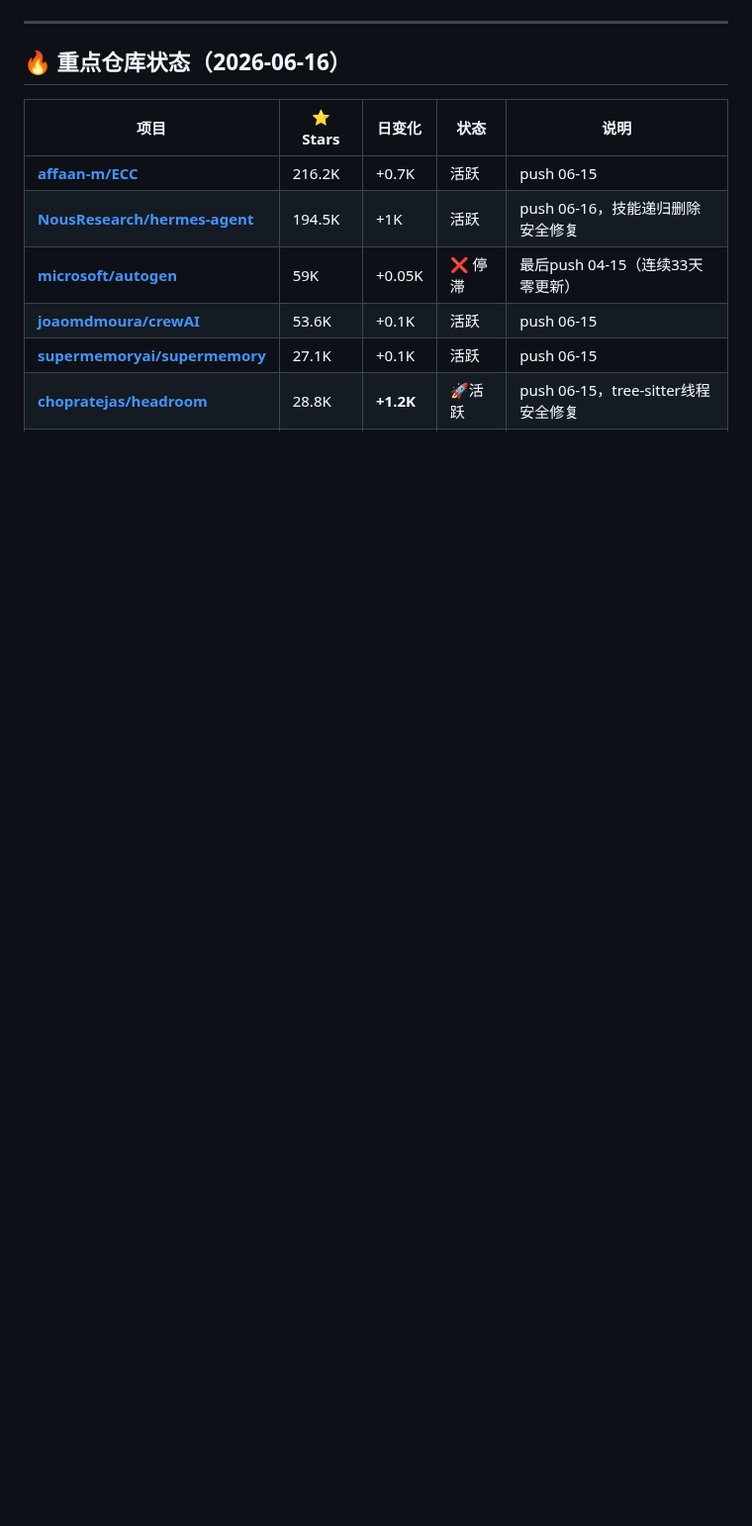
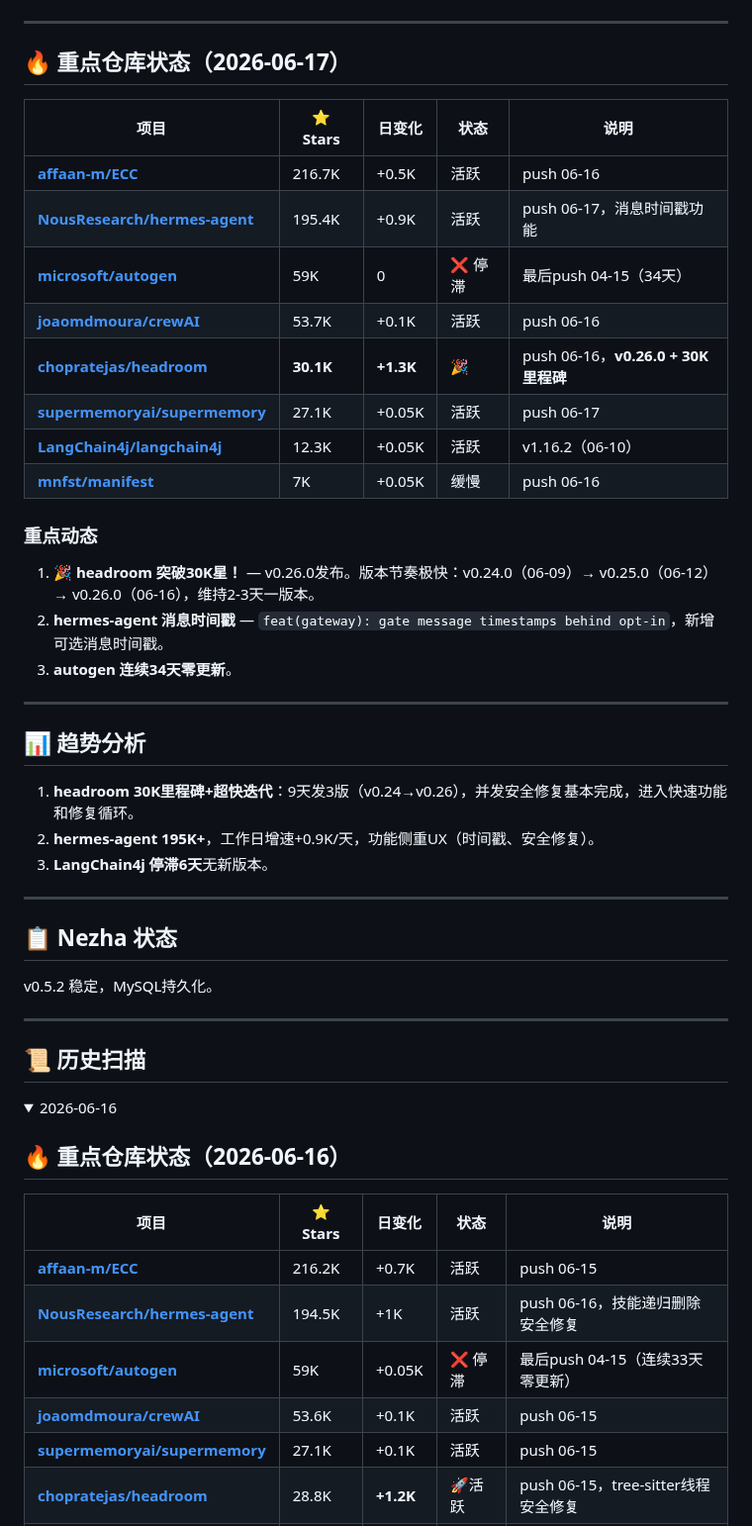
Before and after one commit to superMelo/nezha, a Markdown page: CHANGELOG-WATCH.md, the part around one of its changes. Shown at 99% size. GitHub-like rendering; folded sections open; blank space fills up the shorter version.

Commit message:
daily scan 2026-06-17: 🎉 headroom 30K milestone + v0.26.0

```diff
--- a/CHANGELOG-WATCH.md
+++ b/CHANGELOG-WATCH.md
@@ -4,6 +4,46 @@
 **方式**：GitHub API
 
 ---
+
+## 🔥 重点仓库状态（2026-06-17）
+
+| 项目 | ⭐ Stars | 日变化 | 状态 | 说明 |
+|------|---------|--------|------|------|
+| **[affaan-m/ECC](https://github.com/affaan-m/ECC)** | 216.7K | +0.5K | 活跃 | push 06-16 |
+| **[NousResearch/hermes-agent](https://github.com/NousResearch/hermes-agent)** | 195.4K | +0.9K | 活跃 | push 06-17，消息时间戳功能 |
+| **[microsoft/autogen](https://github.com/microsoft/autogen)** | 59K | 0 | ❌ 停滞 | 最后push 04-15（34天） |
+| **[joaomdmoura/crewAI](https://github.com/joaomdmoura/crewAI)** | 53.7K | +0.1K | 活跃 | push 06-16 |
+| **[chopratejas/headroom](https://github.com/chopratejas/headroom)** | **30.1K** | **+1.3K** | 🎉 | push 06-16，**v0.26.0 + 30K里程碑** |
+| **[supermemoryai/supermemory](https://github.com/supermemoryai/supermemory)** | 27.1K | +0.05K | 活跃 | push 06-17 |
+| **[LangChain4j/langchain4j](https://github.com/LangChain4j/langchain4j)** | 12.3K | +0.05K | 活跃 | v1.16.2（06-10） |
+| **[mnfst/manifest](https://github.com/mnfst/manifest)** | 7K | +0.05K | 缓慢 | push 06-16 |
+
+### 重点动态
+
+1. **🎉 headroom 突破30K星！** — v0.26.0发布。版本节奏极快：v0.24.0（06-09）→ v0.25.0（06-12）→ v0.26.0（06-16），维持2-3天一版本。
+2. **hermes-agent 消息时间戳** — `feat(gateway): gate message timestamps behind opt-in`，新增可选消息时间戳。
+3. **autogen 连续34天零更新**。
+
+---
+
+## 📊 趋势分析
+
+1. **headroom 30K里程碑+超快迭代**：9天发3版（v0.24→v0.26），并发安全修复基本完成，进入快速功能和修复循环。
+2. **hermes-agent 195K+**，工作日增速+0.9K/天，功能侧重UX（时间戳、安全修复）。
+3. **LangChain4j 停滞6天**无新版本。
+
+---
+
+## 📋 Nezha 状态
+
+v0.5.2 稳定，MySQL持久化。
+
+---
+
+## 📜 历史扫描
+
+<details>
+<summary>2026-06-16</summary>
 
 ## 🔥 重点仓库状态（2026-06-16）
 
```
Also changed, not shown: other parts of CHANGELOG-WATCH.md (+1 -1 lines).
